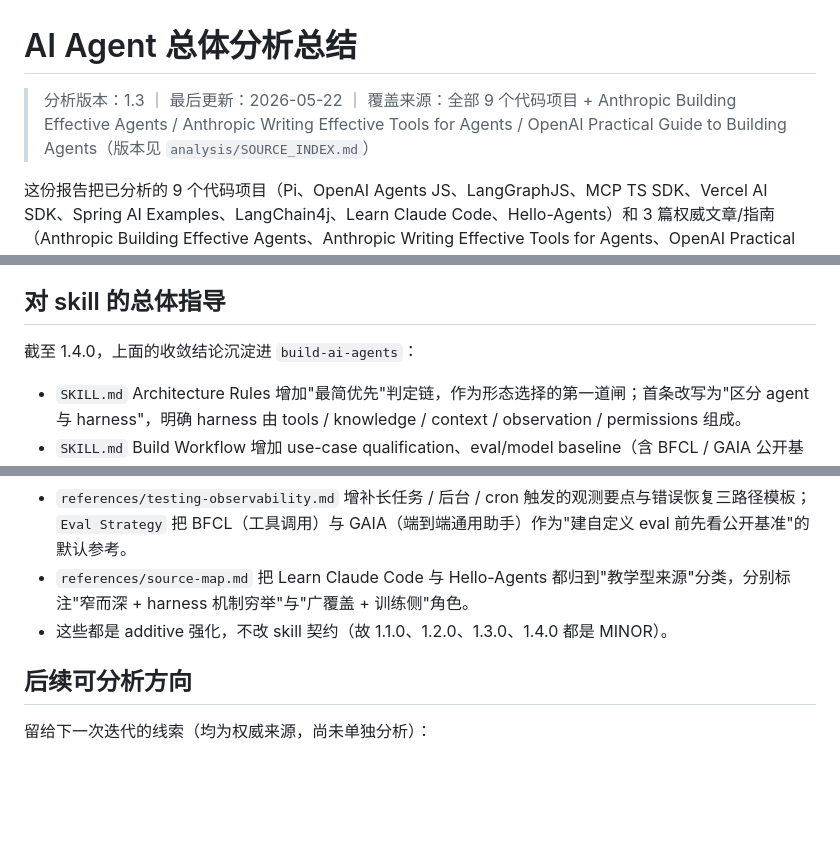
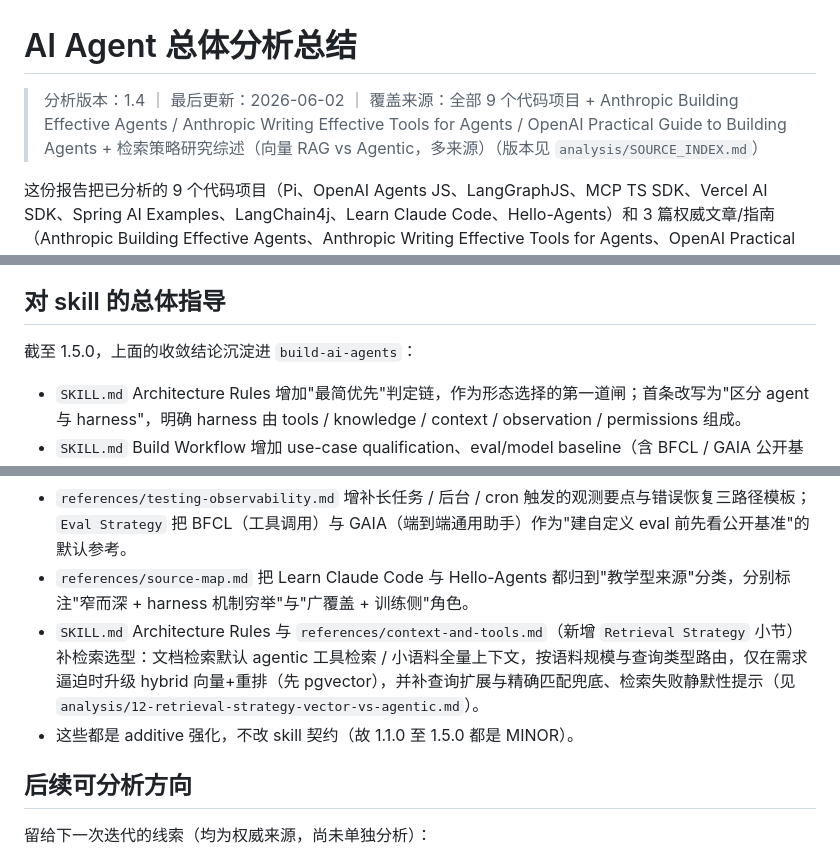
Before and after one commit to caocong1/ai-agent-skill-lab, a Markdown page: analysis/07-overall-agent-analysis.md, 3 parts joined by grey strips. Drawn GitHub-style; blank space fills up the shorter version.

Commit message:
analysis: add 文档检索策略 row to overall synthesis (07)
Co-Authored-By: Claude Opus 4.8 (1M context) <noreply@anthropic.com>

```diff
--- a/analysis/07-overall-agent-analysis.md
+++ b/analysis/07-overall-agent-analysis.md
@@ -1,6 +1,6 @@
 # AI Agent 总体分析总结
 
-> 分析版本：1.3 ｜ 最后更新：2026-05-22 ｜ 覆盖来源：全部 9 个代码项目 + Anthropic Building Effective Agents / Anthropic Writing Effective Tools for Agents / OpenAI Practical Guide to Building Agents（版本见 `analysis/SOURCE_INDEX.md`）
+> 分析版本：1.4 ｜ 最后更新：2026-06-02 ｜ 覆盖来源：全部 9 个代码项目 + Anthropic Building Effective Agents / Anthropic Writing Effective Tools for Agents / OpenAI Practical Guide to Building Agents + 检索策略研究综述（向量 RAG vs Agentic，多来源）（版本见 `analysis/SOURCE_INDEX.md`）
 
 这份报告把已分析的 9 个代码项目（Pi、OpenAI Agents JS、LangGraphJS、MCP TS SDK、Vercel AI SDK、Spring AI Examples、LangChain4j、Learn Claude Code、Hello-Agents）和 3 篇权威文章/指南（Anthropic Building Effective Agents、Anthropic Writing Effective Tools for Agents、OpenAI Practical Guide to Building Agents）放在一起，回答一个问题：跨这些来源，关于"怎样做一个有效的 agent"，哪些结论是收敛的、哪些是有条件的。生产框架（Pi / OpenAI / LangGraph / Vercel / MCP / Spring AI / LangChain4j）回答"怎么实现"，权威文章回答"该不该做、做到什么程度、如何上线和优化"，教学型仓库（Learn Claude Code 窄而深 / Hello-Agents 宽而长）回答"把这些机制各自最小化或全栈编目给我看一遍"——三类拼起来才是完整的工程判断。它是 `analysis/01..06`、`08..11` 之上的一层归纳，`analysis/04` 仍专注 skill 设计取舍，本文件不替代它。
 
@@ -61,7 +63,7 @@
 
 ## 对 skill 的总体指导
 
-截至 1.4.0，上面的收敛结论沉淀进 `build-ai-agents`：
+截至 1.5.0，上面的收敛结论沉淀进 `build-ai-agents`：
 
 - `SKILL.md` Architecture Rules 增加"最简优先"判定链，作为形态选择的第一道闸；首条改写为"区分 agent 与 harness"，明确 harness 由 tools / knowledge / context / observation / permissions 组成。
 - `SKILL.md` Build Workflow 增加 use-case qualification、eval/model baseline（含 BFCL / GAIA 公开基准）、真实任务工具评测、human intervention 条件，以及"inference-time 穷尽后再考虑 SFT/RL 训练侧通路"的进入条件。
@@ -72,7 +74,8 @@
 - `references/security-and-safety.md` 补充 layered guardrails、tool risk rating、失败阈值、高风险动作的人类介入，以及"按任务隔离工作目录（worktree / sandbox dir）"与"trajectory 与日志同等脱敏"。
 - `references/testing-observability.md` 增补长任务 / 后台 / cron 触发的观测要点与错误恢复三路径模板；`Eval Strategy` 把 BFCL（工具调用）与 GAIA（端到端通用助手）作为"建自定义 eval 前先看公开基准"的默认参考。
 - `references/source-map.md` 把 Learn Claude Code 与 Hello-Agents 都归到"教学型来源"分类，分别标注"窄而深 + harness 机制穷举"与"广覆盖 + 训练侧"角色。
-- 这些都是 additive 强化，不改 skill 契约（故 1.1.0、1.2.0、1.3.0、1.4.0 都是 MINOR）。
+- `SKILL.md` Architecture Rules 与 `references/context-and-tools.md`（新增 `Retrieval Strategy` 小节）补检索选型：文档检索默认 agentic 工具检索 / 小语料全量上下文，按语料规模与查询类型路由，仅在需求逼迫时升级 hybrid 向量+重排（先 pgvector），并补查询扩展与精确匹配兜底、检索失败静默性提示（见 `analysis/12-retrieval-strategy-vector-vs-agentic.md`）。
+- 这些都是 additive 强化，不改 skill 契约（故 1.1.0 至 1.5.0 都是 MINOR）。
 
 ## 后续可分析方向
 
```
Also changed, not shown: other parts of analysis/07-overall-agent-analysis.md (+4 -0 lines).
